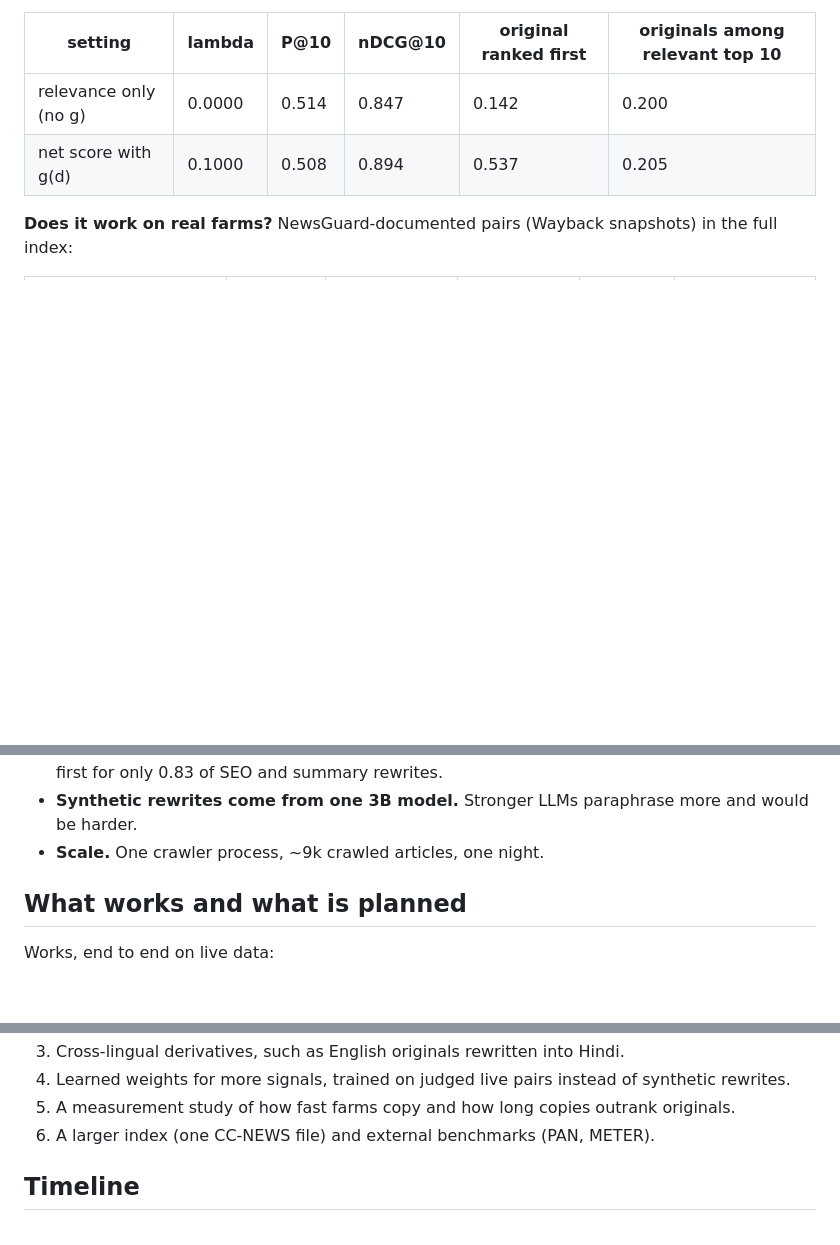
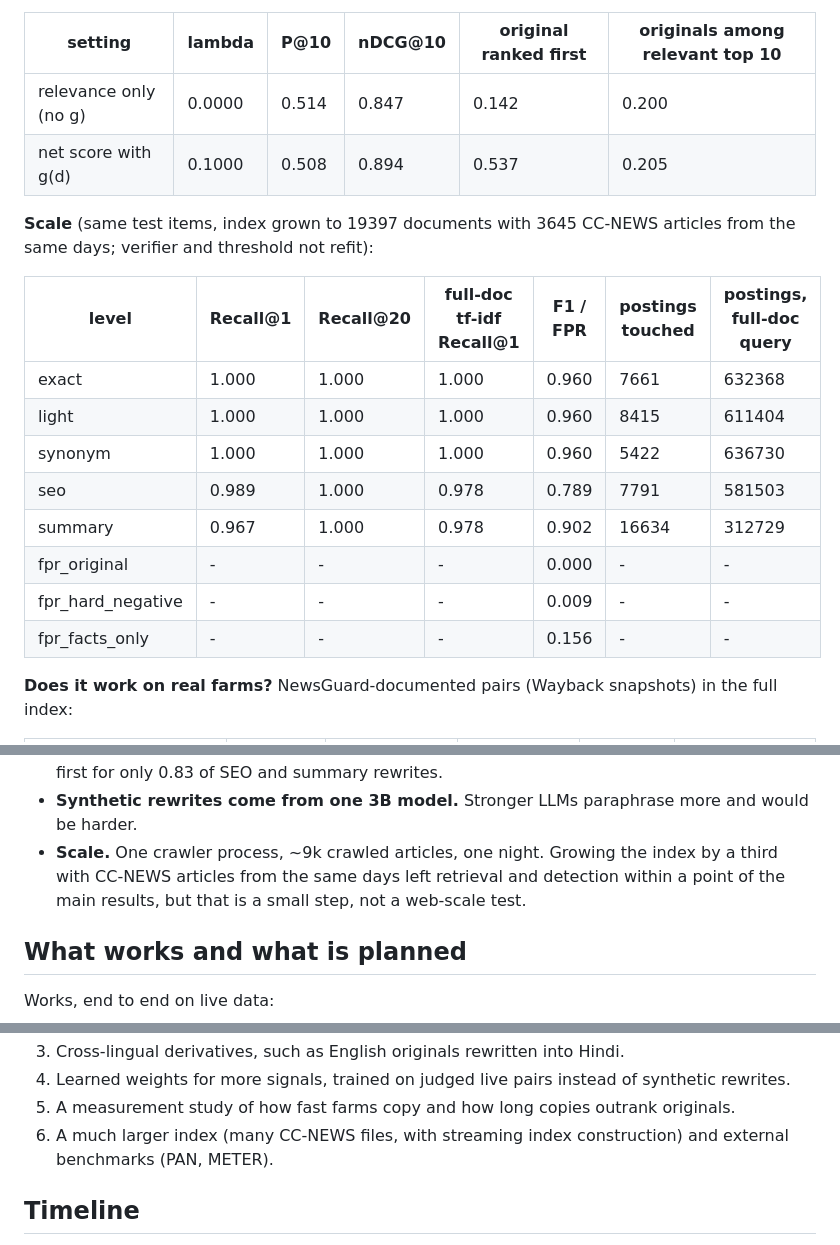
Before and after one commit to disgruntled-penguin/IR-crawler, a Markdown page: README.md, 3 parts joined by grey strips. Rendered like a GitHub page; blank space fills up the shorter version.

Commit message:
Document the CC-NEWS scale experiment

```diff
--- a/README.md
+++ b/README.md
@@ -286,6 +287,19 @@ Retrieval variants (Recall@1 / Recall@20, all levels):
 | relevance only (no g) | 0.0000 | 0.514 | 0.847 | 0.142 | 0.200 |
 | net score with g(d) | 0.1000 | 0.508 | 0.894 | 0.537 | 0.205 |
 
+**Scale** (same test items, index grown to 19397 documents with 3645 CC-NEWS articles from the same days; verifier and threshold not refit):
+
+| level | Recall@1 | Recall@20 | full-doc tf-idf Recall@1 | F1 / FPR | postings touched | postings, full-doc query |
+| --- | --- | --- | --- | --- | --- | --- |
+| exact | 1.000 | 1.000 | 1.000 | 0.960 | 7661 | 632368 |
+| light | 1.000 | 1.000 | 1.000 | 0.960 | 8415 | 611404 |
+| synonym | 1.000 | 1.000 | 1.000 | 0.960 | 5422 | 636730 |
+| seo | 0.989 | 1.000 | 0.978 | 0.789 | 7791 | 581503 |
+| summary | 0.967 | 1.000 | 0.978 | 0.902 | 16634 | 312729 |
+| fpr_original | - | - | - | 0.000 | - | - |
+| fpr_hard_negative | - | - | - | 0.009 | - | - |
+| fpr_facts_only | - | - | - | 0.156 | - | - |
+
 **Does it work on real farms?** NewsGuard-documented pairs (Wayback snapshots) in the full index:
 
 | pair | status | rank of original | p(original) | flagged | traced to original |
@@ -363,7 +377,9 @@ Retrieval variants (Recall@1 / Recall@20, all levels):
   the index-elimination experiment. Dense retrieval is the one that slips: with same-story distractors in the
   index it ranks the true source first for only 0.83 of SEO and summary rewrites.
 - **Synthetic rewrites come from one 3B model.** Stronger LLMs paraphrase more and would be harder.
-- **Scale.** One crawler process, ~9k crawled articles, one night.
+- **Scale.** One crawler process, ~9k crawled articles, one night. Growing the index by a third with CC-NEWS
+  articles from the same days left retrieval and detection within a point of the main results, but that is a
+  small step, not a web-scale test.
 
 ## What works and what is planned
 
@@ -389,7 +405,7 @@ Planned (course project):
 3. Cross-lingual derivatives, such as English originals rewritten into Hindi.
 4. Learned weights for more signals, trained on judged live pairs instead of synthetic rewrites.
 5. A measurement study of how fast farms copy and how long copies outrank originals.
-6. A larger index (one CC-NEWS file) and external benchmarks (PAN, METER).
+6. A much larger index (many CC-NEWS files, with streaming index construction) and external benchmarks (PAN, METER).
 
 ## Timeline
 
```
Also changed, not shown: other parts of README.md (+1 -0 lines).
